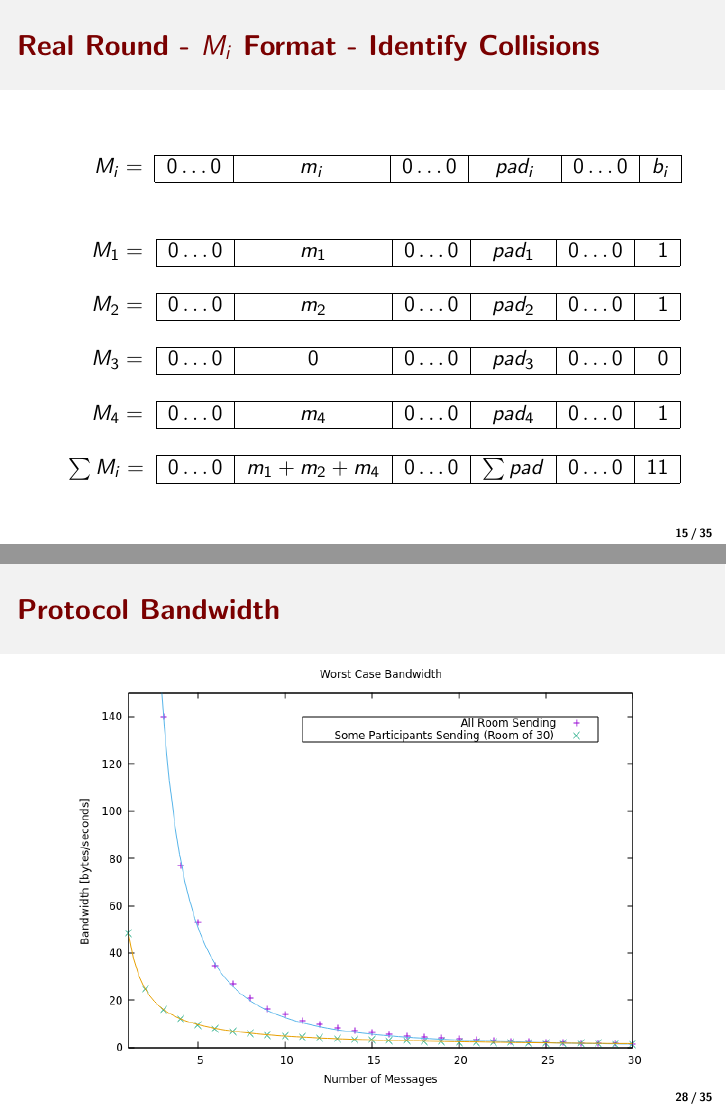
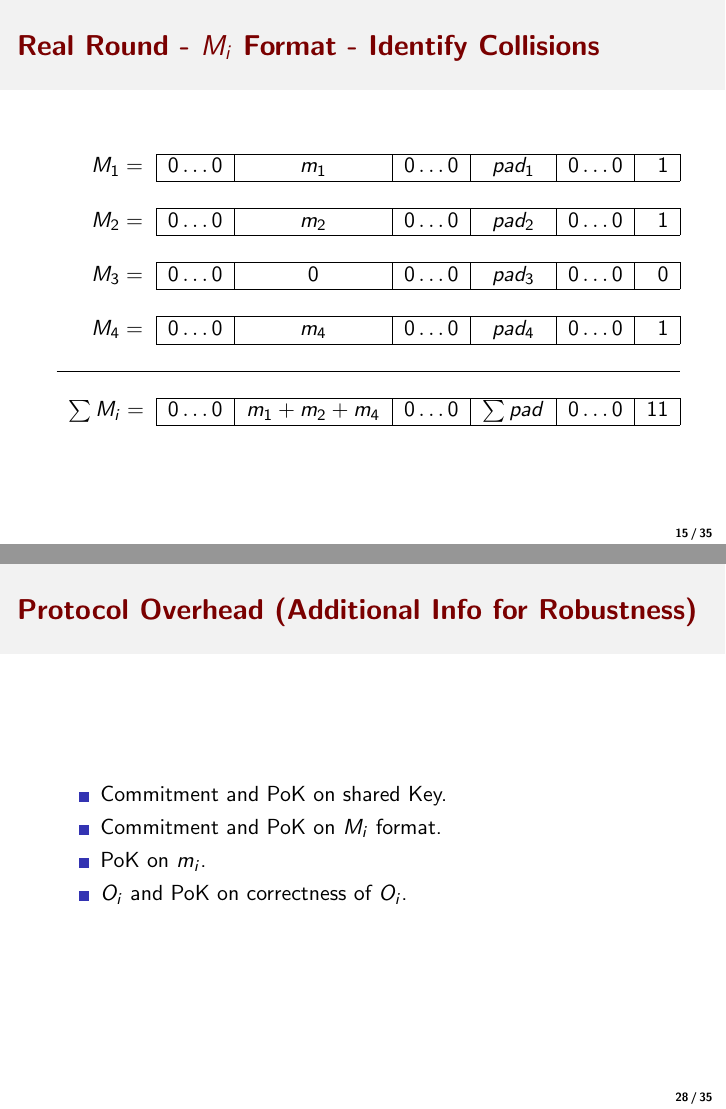
Before and after one commit to camilog/DC-NET-Presentation---Examen-Grado, LaTeX slides (main.tex, which reads 06_message_format.tex, 23_experiments_results.tex): pages 38 and 52 of 63 before the commit and pages 42 and 56 of 67 after it, joined at a grey line. Compiled offline with pdfLaTeX.

Commit message:
protocol overhead fixing

```diff
--- a/06_message_format.tex
+++ b/06_message_format.tex
@@ -1,15 +1,16 @@
 \begin{frame}{Real Round - $M_i$ Format - Identify Collisions}
 
-\begin{table}[]
+\only<1-1>
+{\begin{table}[]
 \centering
 \begin{tabular}{c|c|c|c|c|c|c|llll}
 \cline{2-7}
-$\, \ \ \ M_i = $ & $0 \dotsc 0$ & $\, \ \qquad m_i \, \ \qquad$ & $0 \dotsc 0$ & \ \ $pad_i \ \ $ & $0 \dotsc 0$ & $b_i$ &  &  &  &  \\ \cline{2-7}
+$\, \ \ \ \mathbf{M_i = }$ & $\mathbf{0 \dotsc 0}$ & $\, \ \qquad \mathbf{m_i} \, \ \qquad$ & $\mathbf{0 \dotsc 0}$ & \ $\mathbf{pad_i} \ $ & $\mathbf{0 \dotsc 0}$ & $\mathbf{b_i}$ &  &  &  &  \\ \cline{2-7}
 \end{tabular}
-\end{table}
+\end{table}}
 
-\begin{table}[]
-\centering
+\only<2->
+{\centering
 \begin{tabular}{ccccccrllll}
 \cline{2-7}
 \multicolumn{1}{c|}{$\ \ \ M_1 = $}      & \multicolumn{1}{c|}{$0 \dotsc 0$} & \multicolumn{1}{c|}{$m_1$}             & \multicolumn{1}{c|}{$0 \dotsc 0$} & \multicolumn{1}{c|}{$pad_1$}    & \multicolumn{1}{c|}{$0 \dotsc 0$} & \multicolumn{1}{r|}{$1$}  &  &  &  &  \\ \cline{2-7}
@@ -19,10 +20,11 @@ $\, \ \ \ M_i = $ & $0 \dotsc 0$ & $\, \ \qquad m_i \, \ \qquad$ & $0 \dotsc 0$
 \multicolumn{1}{c|}{$\ \ \ M_3 = $}      & \multicolumn{1}{c|}{$0 \dotsc 0$} & \multicolumn{1}{c|}{$0$}               & \multicolumn{1}{c|}{$0 \dotsc 0$} & \multicolumn{1}{c|}{$pad_3$}    & \multicolumn{1}{c|}{$0 \dotsc 0$} & \multicolumn{1}{r|}{$0$}  &  &  &  &  \\ \cline{2-7}
                                    &                                   &                                        &                                   &                                 &                                   &                           &  &  &  &  \\ \cline{2-7}
 \multicolumn{1}{c|}{$\ \ \ M_4 = $}      & \multicolumn{1}{c|}{$0 \dotsc 0$} & \multicolumn{1}{c|}{$m_4$}             & \multicolumn{1}{c|}{$0 \dotsc 0$} & \multicolumn{1}{c|}{$pad_4$}    & \multicolumn{1}{c|}{$0 \dotsc 0$} & \multicolumn{1}{r|}{$1$}  &  &  &  &  \\ \cline{2-7}
-\multicolumn{1}{l}{}               & \multicolumn{1}{l}{}              & \multicolumn{1}{l}{}                   & \multicolumn{1}{l}{}              & \multicolumn{1}{l}{}            & \multicolumn{1}{l}{}              &                           &  &  &  &  \\ \cline{2-7}
+\multicolumn{1}{l}{}               & \multicolumn{1}{l}{}              & \multicolumn{1}{l}{}                   & \multicolumn{1}{l}{}              & \multicolumn{1}{l}{}            & \multicolumn{1}{l}{}              &                           &  &  &  &  \\ %\cline{2-7}
 
+\cline{1-7}\\
+\cline{2-7}
 \multicolumn{1}{c|}{$\sum M_i = $} & \multicolumn{1}{c|}{$0 \dotsc 0$} & \multicolumn{1}{c|}{$m_1 + m_2 + m_4$} & \multicolumn{1}{c|}{$0 \dotsc 0$} & \multicolumn{1}{c|}{$\sum pad$} & \multicolumn{1}{c|}{$0 \dotsc 0$} & \multicolumn{1}{r|}{$11$} &  &  &  &  \\ \cline{2-7}
-\end{tabular}
-\end{table}
+\end{tabular}}
 
 \end{frame}
--- a/23_experiments_results.tex
+++ b/23_experiments_results.tex
@@ -7,9 +7,16 @@
     }%
 \end{frame}
 
-\begin{frame}{Protocol Bandwidth}
-    \centering
-    \includegraphics[scale=0.6]{images/bandwidth.png}
+\begin{frame}{Protocol Overhead (Additional Info for Robustness)}
+    \begin{itemize}
+        \item Commitment and PoK on shared Key.
+        \item Commitment and PoK on $M_i$ format.
+        \item PoK on $m_i$.
+        \item $O_i$ and PoK on correctness of $O_i$.
+    \end{itemize}
+
+    %\centering
+    %\includegraphics[scale=0.6]{images/bandwidth.png}
 \end{frame}
 
 \begin{frame}{Experiments - Results - Execution Time}
--- a/main.tex
+++ b/main.tex
@@ -8,6 +8,7 @@
 \usepackage{amsmath}
 \usepackage{appendixnumberbeamer}
 \usepackage{ragged2e}
+\usepackage{animate}
 
 \usetheme{Rochester}
 \usecolortheme{beaver}
```
Also changed, not shown: 03_collision_resolution_example.tex (+18 -7 lines), 05_key_sharing.tex (+14 -8 lines), images/collision-resolution-0.png (added), images/collision-resolution-1.png (added), images/collision-resolution-2.png (added), images/collision-resolution-3.png (added), images/collision-resolution-4.png (added), images/collision-resolution-5.png (added), images/collision-resolution-6.png (added), images/collision-resolution-7.png (added), images/collision-resolution-8.png (added), images/collision-resolution-final.pdf (added), images/collision-resolution-final.png (added), images/commitment.png (added), 1 more files.
